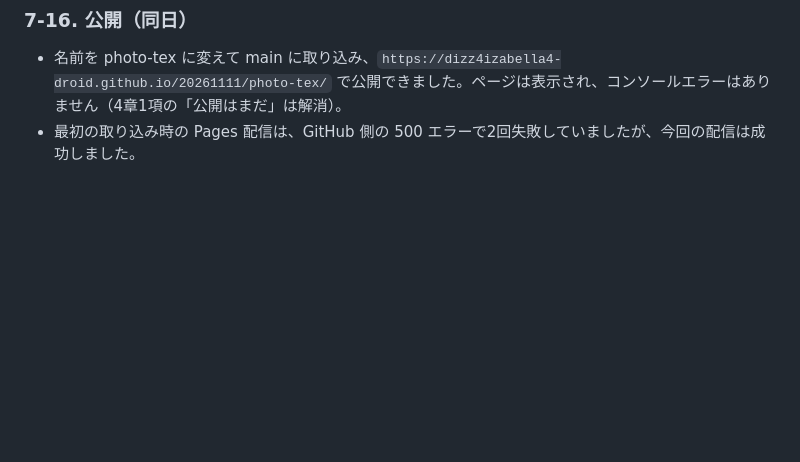
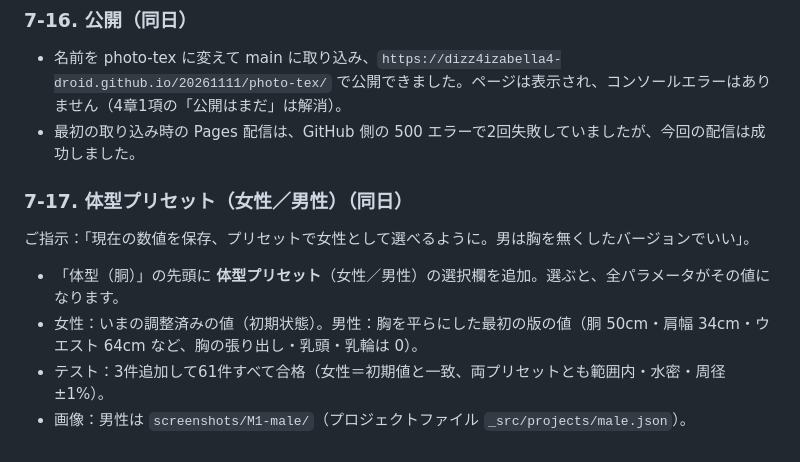
Before and after one commit to dizz4izabella4-droid/20261111, a Markdown page: photo-tex/reports/M1.md, the part around the change. GitHub-like rendering; blank space fills up the shorter version.

```diff
--- a/photo-tex/reports/M1.md
+++ b/photo-tex/reports/M1.md
@@ -229,3 +229,12 @@
 
 - 名前を photo-tex に変えて main に取り込み、`https://dizz4izabella4-droid.github.io/20261111/photo-tex/` で公開できました。ページは表示され、コンソールエラーはありません（4章1項の「公開はまだ」は解消）。
 - 最初の取り込み時の Pages 配信は、GitHub 側の 500 エラーで2回失敗していましたが、今回の配信は成功しました。
+
+### 7-17. 体型プリセット（女性／男性）（同日）
+
+ご指示：「現在の数値を保存、プリセットで女性として選べるように。男は胸を無くしたバージョンでいい」。
+
+- 「体型（胴）」の先頭に **体型プリセット**（女性／男性）の選択欄を追加。選ぶと、全パラメータがその値になります。
+- 女性：いまの調整済みの値（初期状態）。男性：胸を平らにした最初の版の値（胴 50cm・肩幅 34cm・ウエスト 64cm など、胸の張り出し・乳頭・乳輪は 0）。
+- テスト：3件追加して61件すべて合格（女性＝初期値と一致、両プリセットとも範囲内・水密・周径 ±1%）。
+- 画像：男性は `screenshots/M1-male/`（プロジェクトファイル `_src/projects/male.json`）。
```
Also changed, not shown: photo-tex/ASSUMPTIONS.md (+1 -0 lines), photo-tex/screenshots/M1-male/01_front.png (added), photo-tex/screenshots/M1-male/02_threequarter_front_left.png (added), photo-tex/screenshots/M1-male/03_left.png (added), photo-tex/screenshots/M1-male/04_back.png (added), photo-tex/screenshots/M1/05_ui.png, 9 other files.
